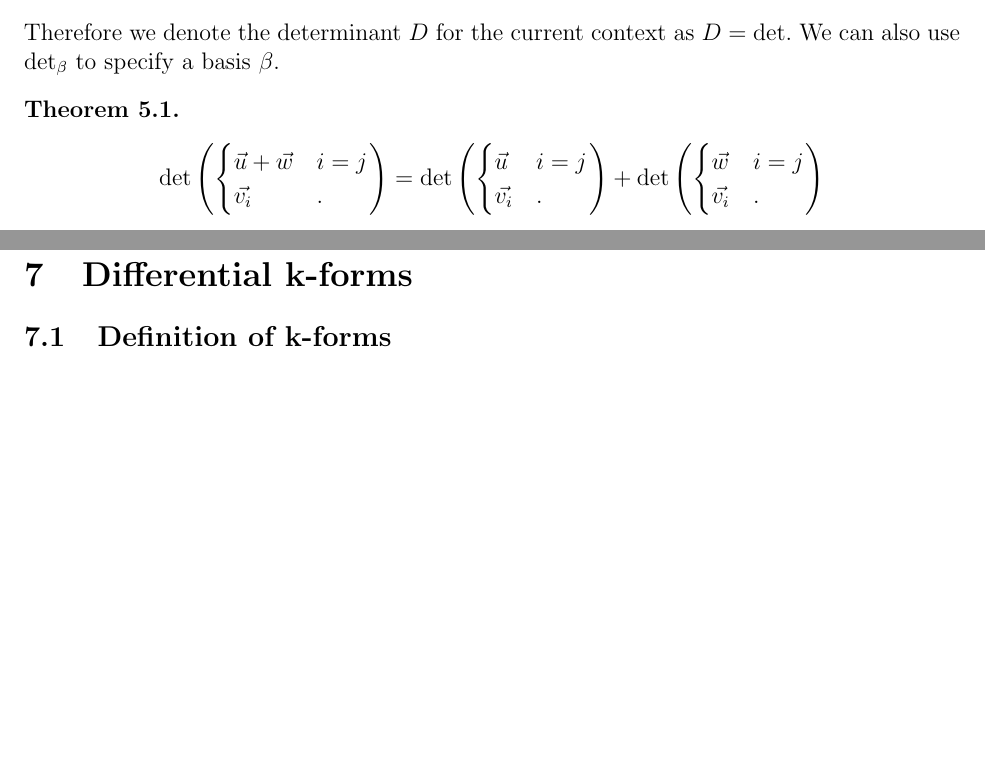
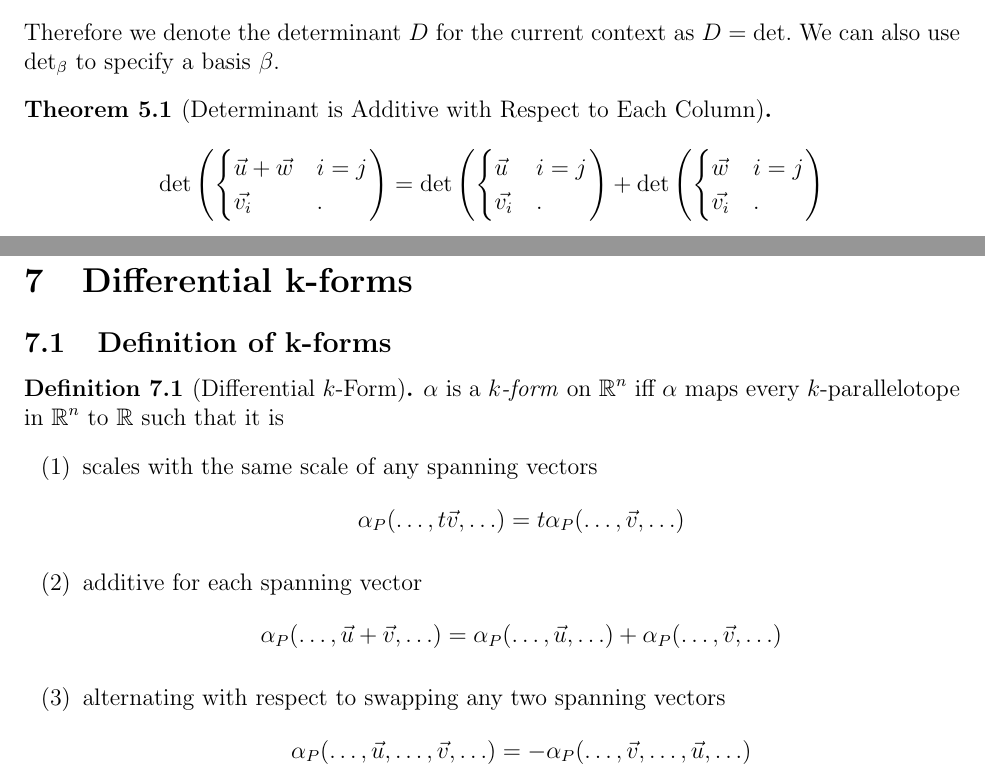
Before and after one commit to griffin-lora/Differential_Geometry_Notes, a LaTeX document (notes.tex, which reads determinants.tex, k_forms.tex): two parts of pages 11 and 14 of 14, joined at a grey line, cut so that both start at the same text, the shorter picture padded with empty space. Compiled offline with pdfLaTeX.

Commit message:
add k-form definition

```diff
--- a/determinants.tex
+++ b/determinants.tex
@@ -61,7 +61,7 @@
 
 Therefore we denote the determinant $D$ for the current context as $D = \det$. We can also use $\det_\beta$ to specify a basis $\beta$.
 
-\begin{theorem}
+\begin{theorem}[Determinant is Additive with Respect to Each Column]
     \[
         \det\left( \begin{cases}
             \vec{u} + \vec{w} & i = j \\
--- a/k_forms.tex
+++ b/k_forms.tex
@@ -6,4 +6,22 @@
 \section{Differential k-forms}
 \subsection{Definition of k-forms}
 
+\begin{definition}[Differential $k$-Form]
+    $\alpha$ is a \textit{$k$-form} on $\real^n$ iff $\alpha$ maps every $k$-parallelotope in $\real^n$ to $\real$ such that it is
+    \begin{enumerate}[label = (\arabic*)]
+        \item scales with the same scale of any spanning vectors
+        \[
+            \alpha_P(\ldots, t\vec{v}, \ldots) = t\alpha_P(\ldots, \vec{v}, \ldots)
+        \]
+        \item additive for each spanning vector
+        \[
+            \alpha_P(\ldots, \vec{u} + \vec{v}, \ldots) = \alpha_P(\ldots, \vec{u}, \ldots) + \alpha_P(\ldots, \vec{v}, \ldots)
+        \]
+        \item alternating with respect to swapping any two spanning vectors
+        \[
+            \alpha_P(\ldots, \vec{u}, \ldots, \vec{v}, \ldots) = -\alpha_P(\ldots, \vec{v}, \ldots, \vec{u}, \ldots)
+        \]
+    \end{enumerate}
+\end{definition}
+
 \end{document}
```
Also changed, not shown: determinants.tex (4 more changed lines).
